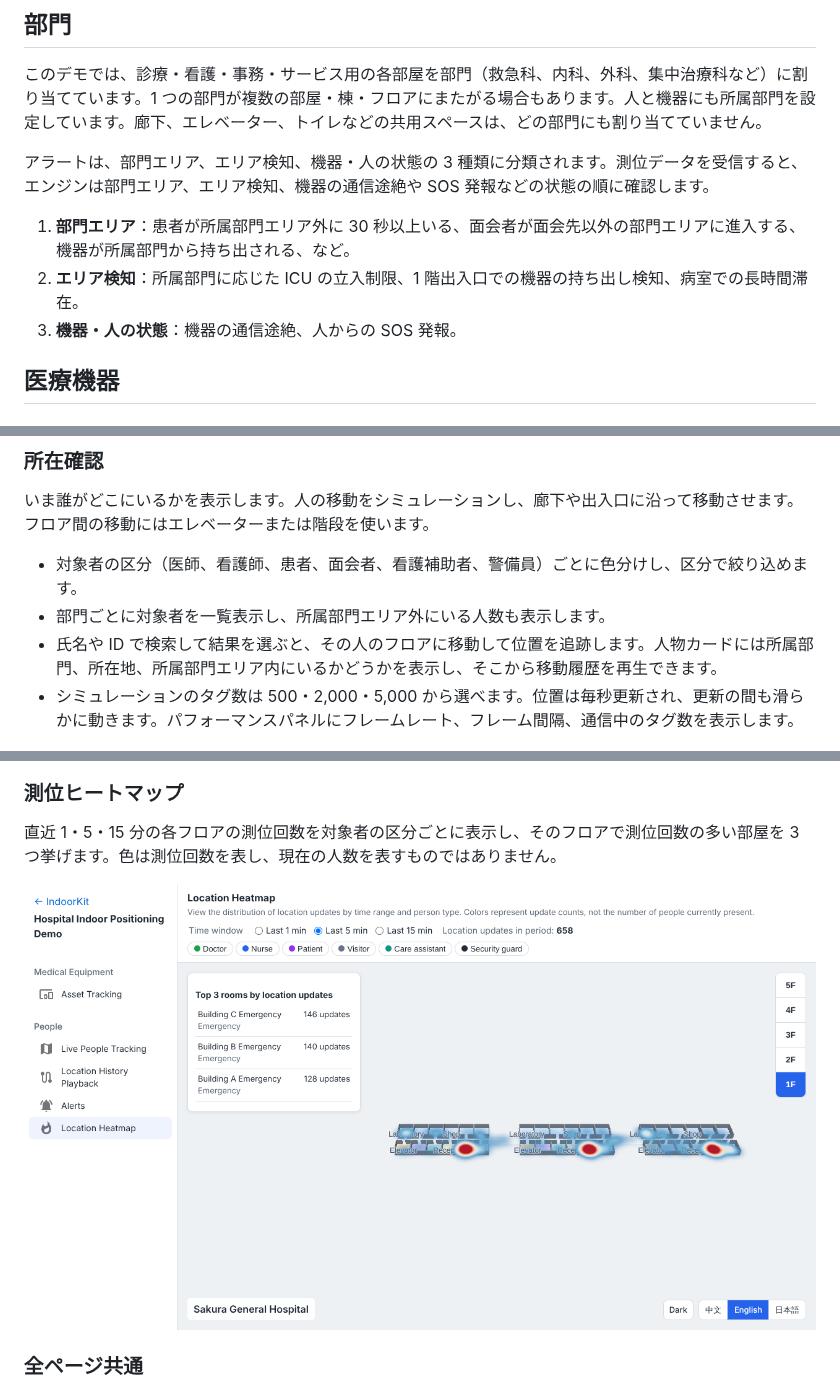
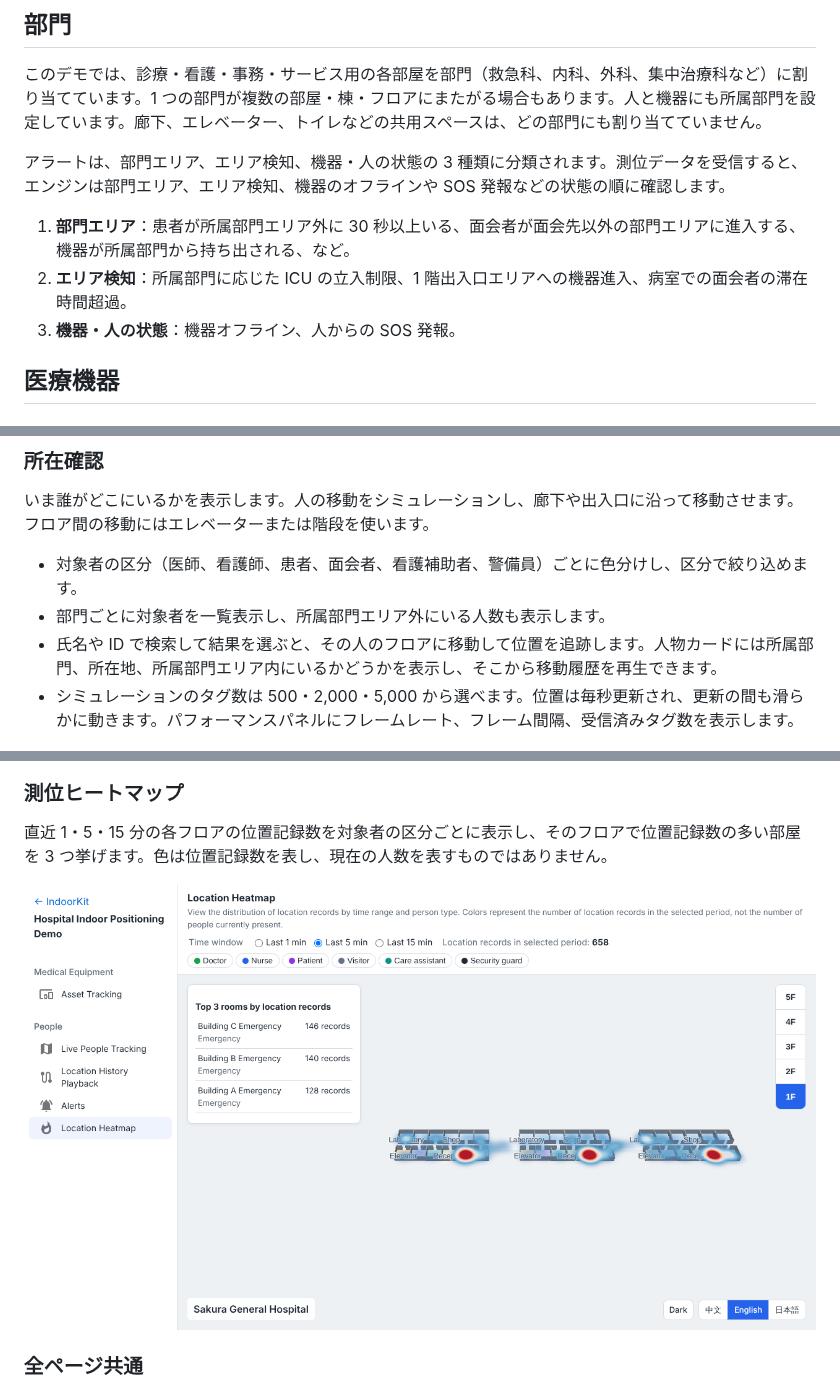
Before and after one commit to vivi-shiki/IndoorKit, a Markdown page: README.ja.md, 3 parts joined by grey strips. Drawn GitHub-style; pictures changed too: docs/images/occupancy.png.

```diff
--- a/README.ja.md
+++ b/README.ja.md
@@ -12,11 +12,11 @@ IndoorKit は、MapLibre GL JS と TypeScript で開発した屋内地図 SDK
 
 このデモでは、診療・看護・事務・サービス用の各部屋を部門（救急科、内科、外科、集中治療科など）に割り当てています。1 つの部門が複数の部屋・棟・フロアにまたがる場合もあります。人と機器にも所属部門を設定しています。廊下、エレベーター、トイレなどの共用スペースは、どの部門にも割り当てていません。
 
-アラートは、部門エリア、エリア検知、機器・人の状態の 3 種類に分類されます。測位データを受信すると、エンジンは部門エリア、エリア検知、機器の通信途絶や SOS 発報などの状態の順に確認します。
+アラートは、部門エリア、エリア検知、機器・人の状態の 3 種類に分類されます。測位データを受信すると、エンジンは部門エリア、エリア検知、機器のオフラインや SOS 発報などの状態の順に確認します。
 
 1. **部門エリア**：患者が所属部門エリア外に 30 秒以上いる、面会者が面会先以外の部門エリアに進入する、機器が所属部門から持ち出される、など。
-2. **エリア検知**：所属部門に応じた ICU の立入制限、1 階出入口での機器の持ち出し検知、病室での長時間滞在。
-3. **機器・人の状態**：機器の通信途絶、人からの SOS 発報。
+2. **エリア検知**：所属部門に応じた ICU の立入制限、1 階出入口エリアへの機器進入、病室での面会者の滞在時間超過。
+3. **機器・人の状態**：機器オフライン、人からの SOS 発報。
 
 ## 医療機器
 
@@ -40,7 +40,7 @@ IndoorKit は、MapLibre GL JS と TypeScript で開発した屋内地図 SDK
 - 対象者の区分（医師、看護師、患者、面会者、看護補助者、警備員）ごとに色分けし、区分で絞り込めます。
 - 部門ごとに対象者を一覧表示し、所属部門エリア外にいる人数も表示します。
 - 氏名や ID で検索して結果を選ぶと、その人のフロアに移動して位置を追跡します。人物カードには所属部門、所在地、所属部門エリア内にいるかどうかを表示し、そこから移動履歴を再生できます。
-- シミュレーションのタグ数は 500・2,000・5,000 から選べます。位置は毎秒更新され、更新の間も滑らかに動きます。パフォーマンスパネルにフレームレート、フレーム間隔、通信中のタグ数を表示します。
+- シミュレーションのタグ数は 500・2,000・5,000 から選べます。位置は毎秒更新され、更新の間も滑らかに動きます。パフォーマンスパネルにフレームレート、フレーム間隔、受信済みタグ数を表示します。
 
 ![所在確認](docs/images/tracking.png)
 
@@ -65,7 +65,7 @@ IndoorKit は、MapLibre GL JS と TypeScript で開発した屋内地図 SDK
 
 ### 測位ヒートマップ
 
-直近 1・5・15 分の各フロアの測位回数を対象者の区分ごとに表示し、そのフロアで測位回数の多い部屋を 3 つ挙げます。色は測位回数を表し、現在の人数を表すものではありません。
+直近 1・5・15 分の各フロアの位置記録数を対象者の区分ごとに表示し、そのフロアで位置記録数の多い部屋を 3 つ挙げます。色は位置記録数を表し、現在の人数を表すものではありません。
 
 ![測位ヒートマップ](docs/images/occupancy.png)
 
```
Also changed, not shown: other parts of README.ja.md (+1 -1 lines), README.md (+3 -3 lines), README.zh-CN.md (+3 -3 lines), docs/images/alerts.png, docs/images/tracking.png, 4 other files.
